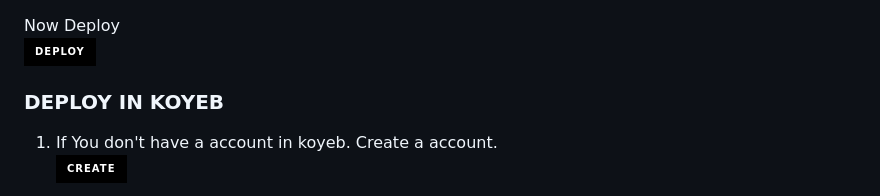
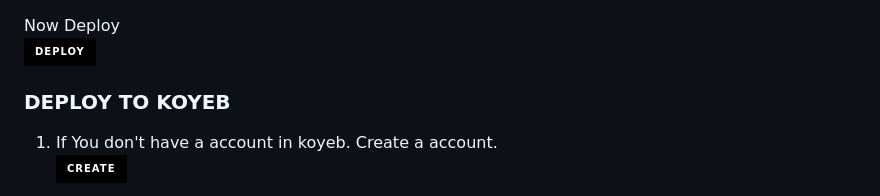
Before and after one commit to toge012345/TOGE-V2-AI, a Markdown page: README.md, the part around the change. Drawn GitHub-style; badges without logos.

Commit message:
𝗧𝗢𝗚𝗘-𝗠𝗗-𝗩𝟮

```diff
--- a/README.md
+++ b/README.md
@@ -158,7 +158,7 @@ Now Deploy
     <br>
 <a href='https://dashboard.render.com' target="_blank"><img alt='DEPLOY' src='https://img.shields.io/badge/DEPLOY -h?color=black&style=for-the-badge&logo=render' width="96.35" height="28"/></a></p>
 
-### DEPLOY IN KOYEB
+### DEPLOY TO KOYEB
 
 1. If You don't have a account in koyeb. Create a account.
     <br>
```
